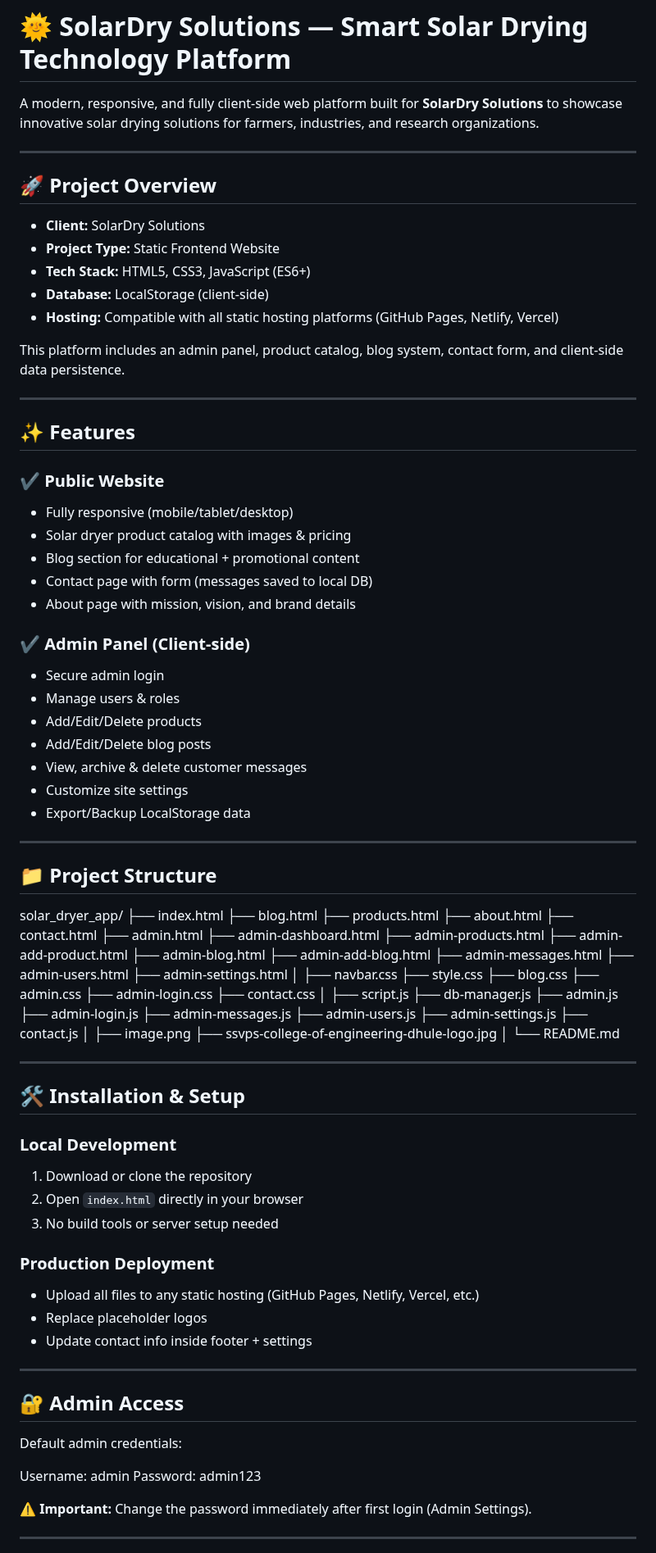
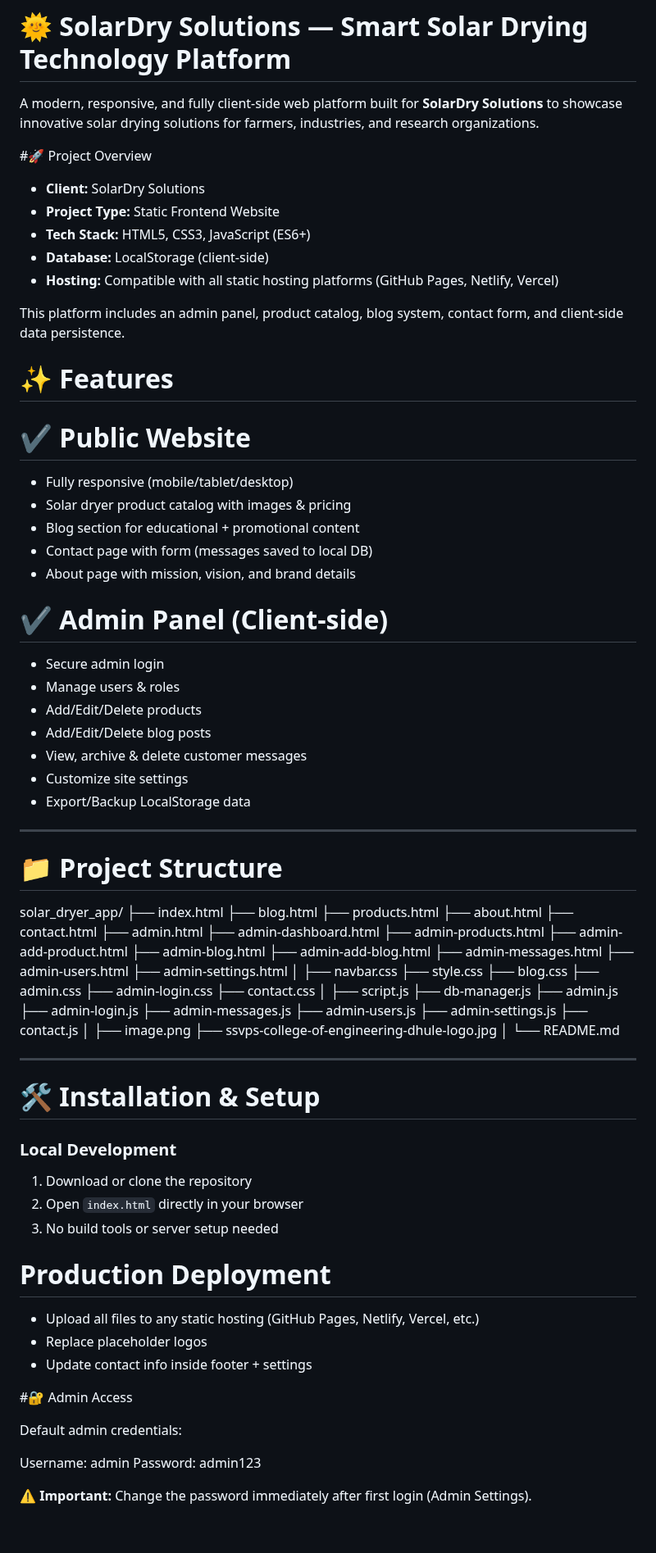
Before and after one commit to himesh112005/Solardryer, a Markdown page: README.md, the part around one of its changes. Shown at 82% size. Rendered like a GitHub page; blank space fills up the shorter version.

```diff
--- a/README.md
+++ b/README.md
@@ -2,9 +2,9 @@
 
 A modern, responsive, and fully client-side web platform built for **SolarDry Solutions** to showcase innovative solar drying solutions for farmers, industries, and research organizations.
 
----
 
-## 🚀 Project Overview
+
+#🚀 Project Overview
 
 - **Client:** SolarDry Solutions
 - **Project Type:** Static Frontend Website
@@ -14,18 +14,18 @@ A modern, responsive, and fully client-side web platform built for **SolarDry So
 
 This platform includes an admin panel, product catalog, blog system, contact form, and client-side data persistence.
 
----
 
-## ✨ Features
 
-### ✔ Public Website
+# ✨ Features
+
+# ✔ Public Website
 - Fully responsive (mobile/tablet/desktop)
 - Solar dryer product catalog with images & pricing
 - Blog section for educational + promotional content
 - Contact page with form (messages saved to local DB)
 - About page with mission, vision, and brand details
 
-### ✔ Admin Panel (Client-side)
+# ✔ Admin Panel (Client-side)
 - Secure admin login
 - Manage users & roles
 - Add/Edit/Delete products
@@ -36,7 +36,7 @@ This platform includes an admin panel, product catalog, blog system, contact for
 
 ---
 
-## 📁 Project Structure
+# 📁 Project Structure
 
 solar_dryer_app/
 ├── index.html
@@ -78,21 +78,21 @@ solar_dryer_app/
 
 ---
 
-## 🛠 Installation & Setup
+# 🛠 Installation & Setup
 
 ### **Local Development**
 1. Download or clone the repository
 2. Open `index.html` directly in your browser
 3. No build tools or server setup needed
 
-### **Production Deployment**
+# **Production Deployment**
 - Upload all files to any static hosting (GitHub Pages, Netlify, Vercel, etc.)
 - Replace placeholder logos
 - Update contact info inside footer + settings
 
----
 
-## 🔐 Admin Access
+
+#🔐 Admin Access
 
 Default admin credentials:
 
@@ -102,5 +102,4 @@ Password: admin123
 
 ⚠ **Important:** Change the password immediately after first login (Admin Settings).
 
----
 
```
Also changed, not shown: other parts of README.md (+24 -23 lines).
